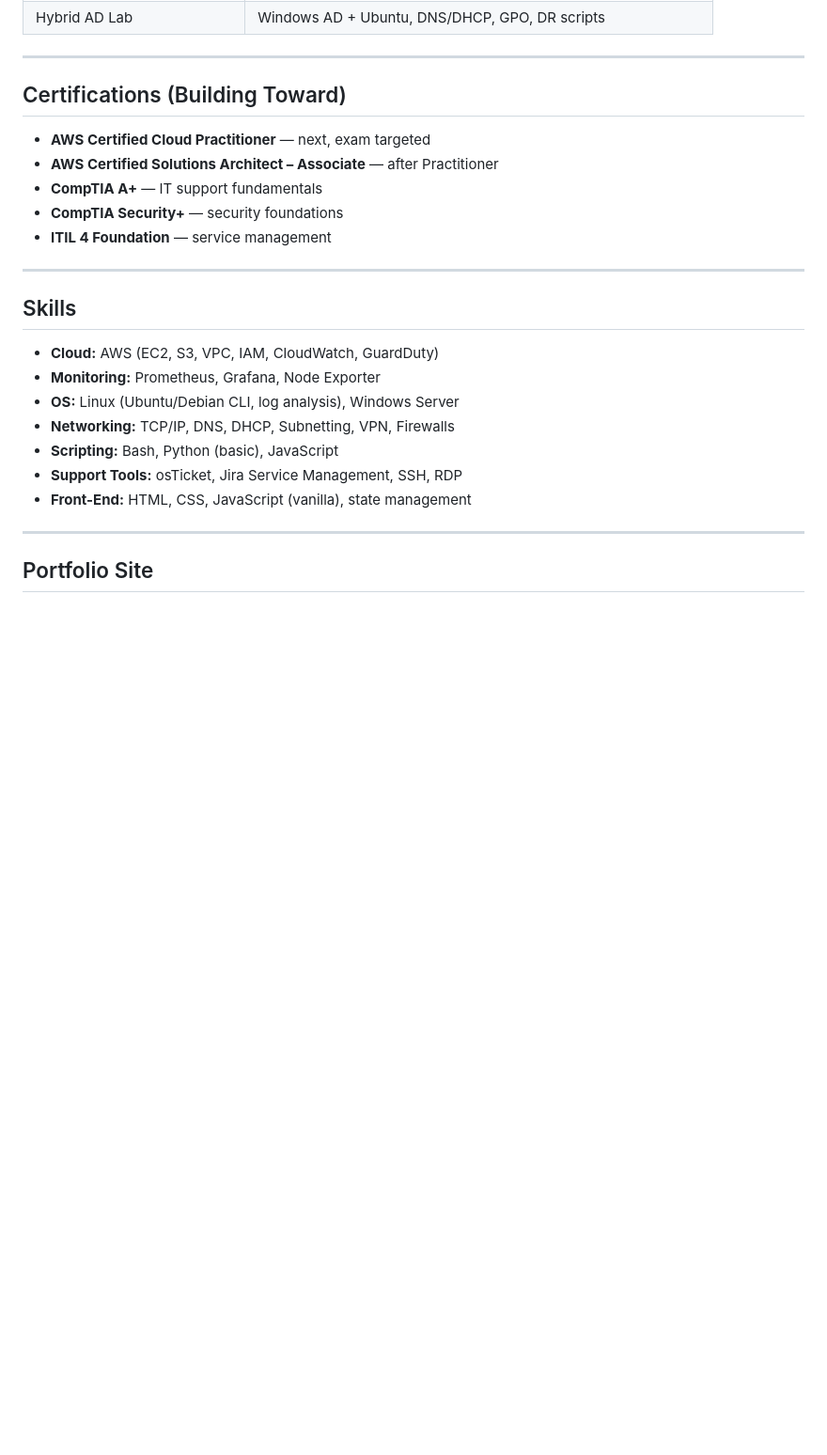
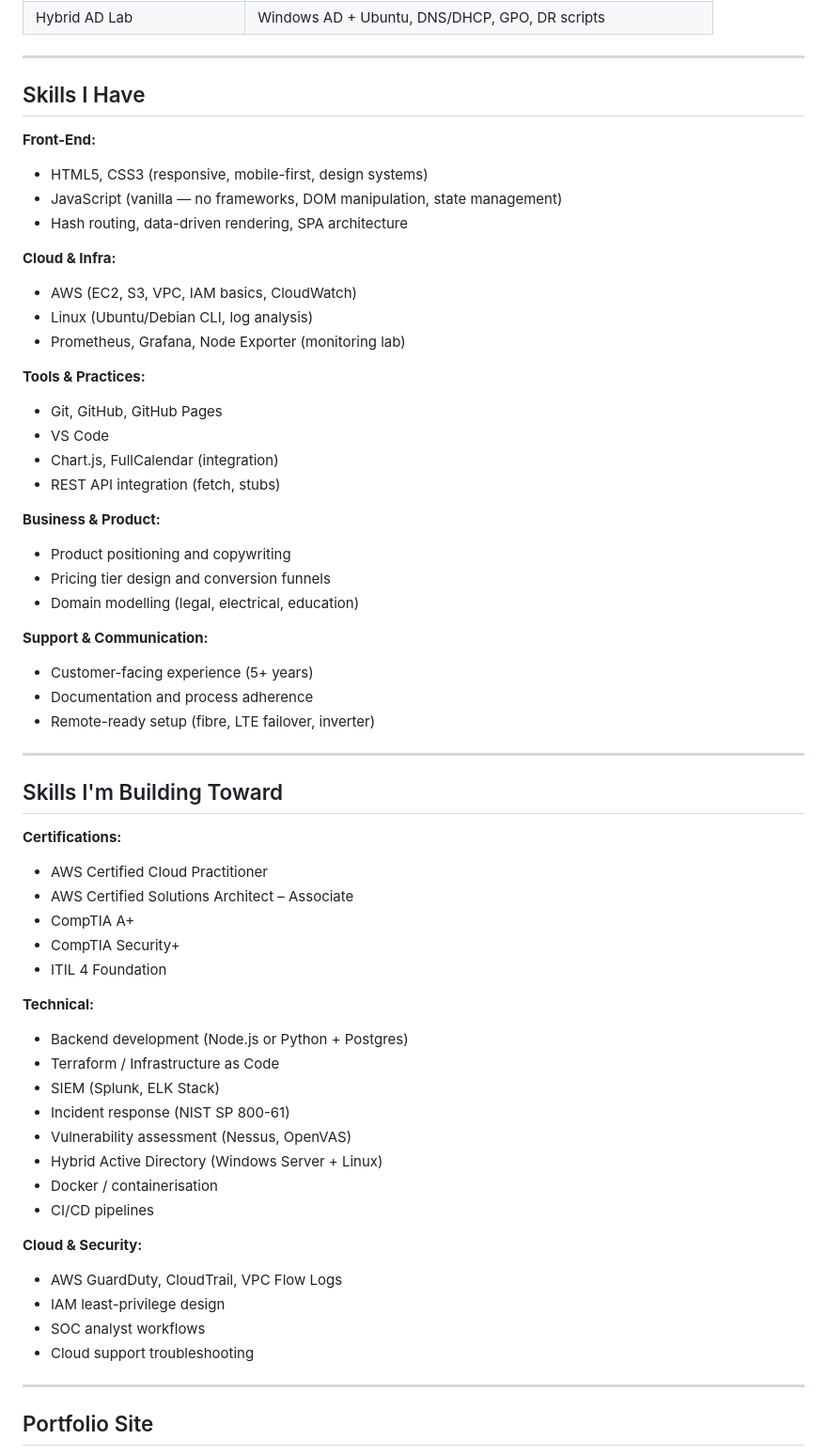
Before and after one commit to caldeny4201/caldeny4201.github.io, a Markdown page: README.md, the part around the change. Shown at 94% size. GitHub-like rendering; blank space fills up the shorter version.

```diff
--- a/README.md
+++ b/README.md
@@ -48,25 +48,60 @@ Currently building. Each lab will be published as its own repo with a README and
 
 ---
 
-## Certifications (Building Toward)
+## Skills I Have
 
-- **AWS Certified Cloud Practitioner** — next, exam targeted
-- **AWS Certified Solutions Architect – Associate** — after Practitioner
-- **CompTIA A+** — IT support fundamentals
-- **CompTIA Security+** — security foundations
-- **ITIL 4 Foundation** — service management
+**Front-End:**
+- HTML5, CSS3 (responsive, mobile-first, design systems)
+- JavaScript (vanilla — no frameworks, DOM manipulation, state management)
+- Hash routing, data-driven rendering, SPA architecture
+
+**Cloud & Infra:**
+- AWS (EC2, S3, VPC, IAM basics, CloudWatch)
+- Linux (Ubuntu/Debian CLI, log analysis)
+- Prometheus, Grafana, Node Exporter (monitoring lab)
+
+**Tools & Practices:**
+- Git, GitHub, GitHub Pages
+- VS Code
+- Chart.js, FullCalendar (integration)
+- REST API integration (fetch, stubs)
+
+**Business & Product:**
+- Product positioning and copywriting
+- Pricing tier design and conversion funnels
+- Domain modelling (legal, electrical, education)
+
+**Support & Communication:**
+- Customer-facing experience (5+ years)
+- Documentation and process adherence
+- Remote-ready setup (fibre, LTE failover, inverter)
 
 ---
 
-## Skills
+## Skills I'm Building Toward
 
-- **Cloud:** AWS (EC2, S3, VPC, IAM, CloudWatch, GuardDuty)
-- **Monitoring:** Prometheus, Grafana, Node Exporter
-- **OS:** Linux (Ubuntu/Debian CLI, log analysis), Windows Server
-- **Networking:** TCP/IP, DNS, DHCP, Subnetting, VPN, Firewalls
-- **Scripting:** Bash, Python (basic), JavaScript
-- **Support Tools:** osTicket, Jira Service Management, SSH, RDP
-- **Front-End:** HTML, CSS, JavaScript (vanilla), state management
+**Certifications:**
+- AWS Certified Cloud Practitioner
+- AWS Certified Solutions Architect – Associate
+- CompTIA A+
+- CompTIA Security+
+- ITIL 4 Foundation
+
+**Technical:**
+- Backend development (Node.js or Python + Postgres)
+- Terraform / Infrastructure as Code
+- SIEM (Splunk, ELK Stack)
+- Incident response (NIST SP 800-61)
+- Vulnerability assessment (Nessus, OpenVAS)
+- Hybrid Active Directory (Windows Server + Linux)
+- Docker / containerisation
+- CI/CD pipelines
+
+**Cloud & Security:**
+- AWS GuardDuty, CloudTrail, VPC Flow Logs
+- IAM least-privilege design
+- SOC analyst workflows
+- Cloud support troubleshooting
 
 ---
 
```
